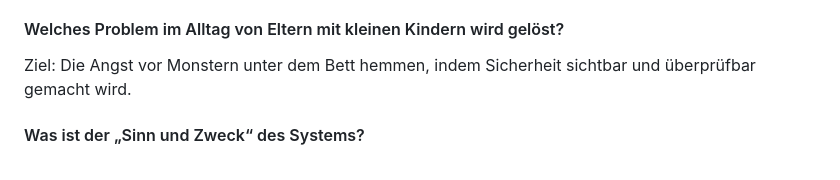
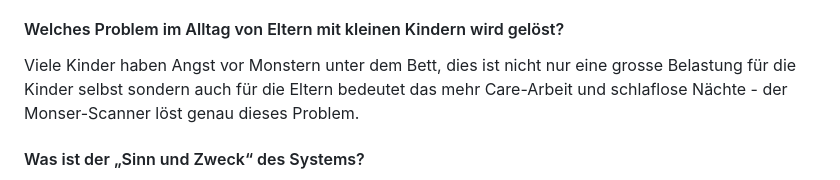
Before and after one commit to joy-lisa/im4, a Markdown page: README.md, the part around the change. Drawn GitHub-style.

Commit message:
janna anpassungen readme

```diff
--- a/README.md
+++ b/README.md
@@ -12,7 +12,7 @@
 
 #### Welches Problem im Alltag von Eltern mit kleinen Kindern wird gelöst?
 
-Ziel: Die Angst vor Monstern unter dem Bett hemmen, indem Sicherheit sichtbar und überprüfbar gemacht wird.
+Viele Kinder haben Angst vor Monstern unter dem Bett, dies ist nicht nur eine grosse Belastung für die Kinder selbst sondern auch für die Eltern bedeutet das mehr Care-Arbeit und schlaflose Nächte - der Monser-Scanner löst genau dieses Problem.
 
 #### Was ist der „Sinn und Zweck“ des Systems?
 
```
